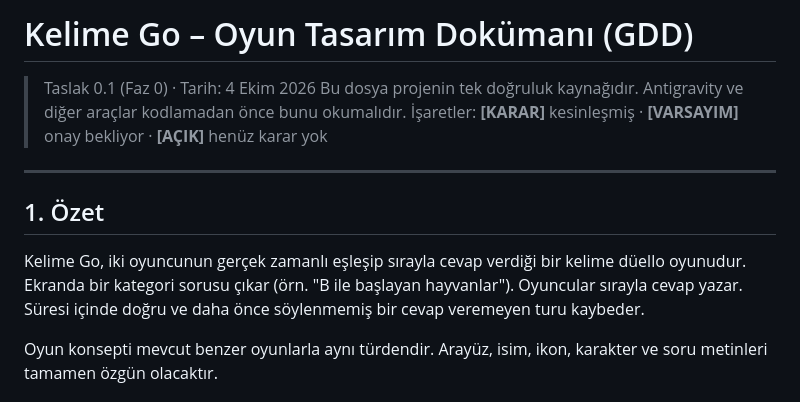
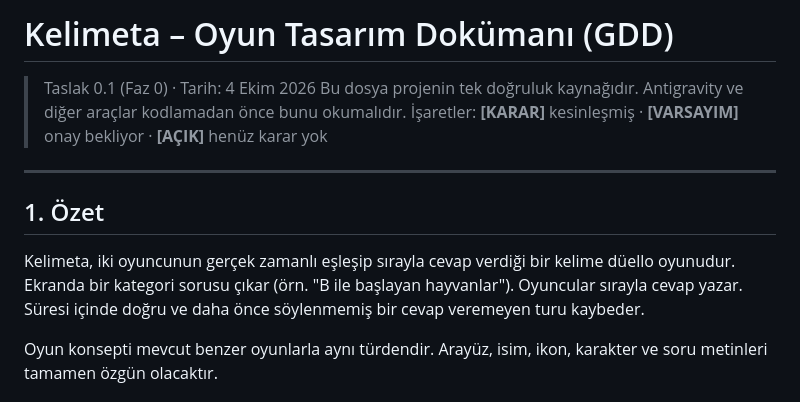
Before and after one commit to RieStudio/KelimeVS, a Markdown page: docs/GDD.md, the part around the change. GitHub-like rendering.

```diff
--- a/docs/GDD.md
+++ b/docs/GDD.md
@@ -1,4 +1,4 @@
-# Kelime Go – Oyun Tasarım Dokümanı (GDD)
+# Kelimeta – Oyun Tasarım Dokümanı (GDD)
 
 > Taslak 0.1 (Faz 0) · Tarih: 4 Ekim 2026
 > Bu dosya projenin tek doğruluk kaynağıdır. Antigravity ve diğer araçlar kodlamadan önce bunu okumalıdır.
@@ -8,7 +8,7 @@
 
 ## 1. Özet
 
-Kelime Go, iki oyuncunun gerçek zamanlı eşleşip sırayla cevap verdiği bir kelime düello oyunudur. Ekranda bir kategori sorusu çıkar (örn. "B ile başlayan hayvanlar"). Oyuncular sırayla cevap yazar. Süresi içinde doğru ve daha önce söylenmemiş bir cevap veremeyen turu kaybeder.
+Kelimeta, iki oyuncunun gerçek zamanlı eşleşip sırayla cevap verdiği bir kelime düello oyunudur. Ekranda bir kategori sorusu çıkar (örn. "B ile başlayan hayvanlar"). Oyuncular sırayla cevap yazar. Süresi içinde doğru ve daha önce söylenmemiş bir cevap veremeyen turu kaybeder.
 
 Oyun konsepti mevcut benzer oyunlarla aynı türdendir. Arayüz, isim, ikon, karakter ve soru metinleri tamamen özgün olacaktır.
 
```
Also changed, not shown: docs/DESIGN.md (+7 -3 lines).
